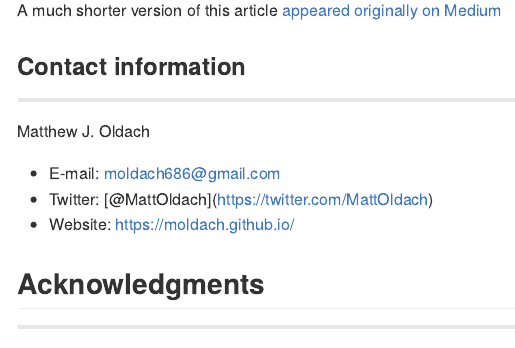
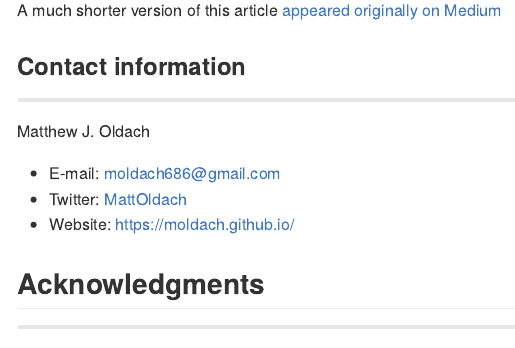
Before and after one commit to moldach/project-directory, an R Markdown document (README.Rmd): the page in a window 1100 px wide, from 7130 px down. The pictures show the output file README.md that the author committed with the source, drawn offline in the style of GitHub; long lines of code are wrapped.

Commit message:
Fix twitter link

```diff
--- a/README.Rmd
+++ b/README.Rmd
@@ -216,7 +216,7 @@ A much shorter version of this article [appeared originally on Medium](https://t
 Matthew J. Oldach
 
 + E-mail: moldach686@gmail.com
-+ Twitter: [@MattOldach](https://twitter.com/MattOldach)
++ Twitter: [MattOldach](https://twitter.com/MattOldach)
 + Website: [https://moldach.github.io/](https://moldach.github.io/)
 
 ## Acknowledgments
```
Also changed, not shown: README.md.
